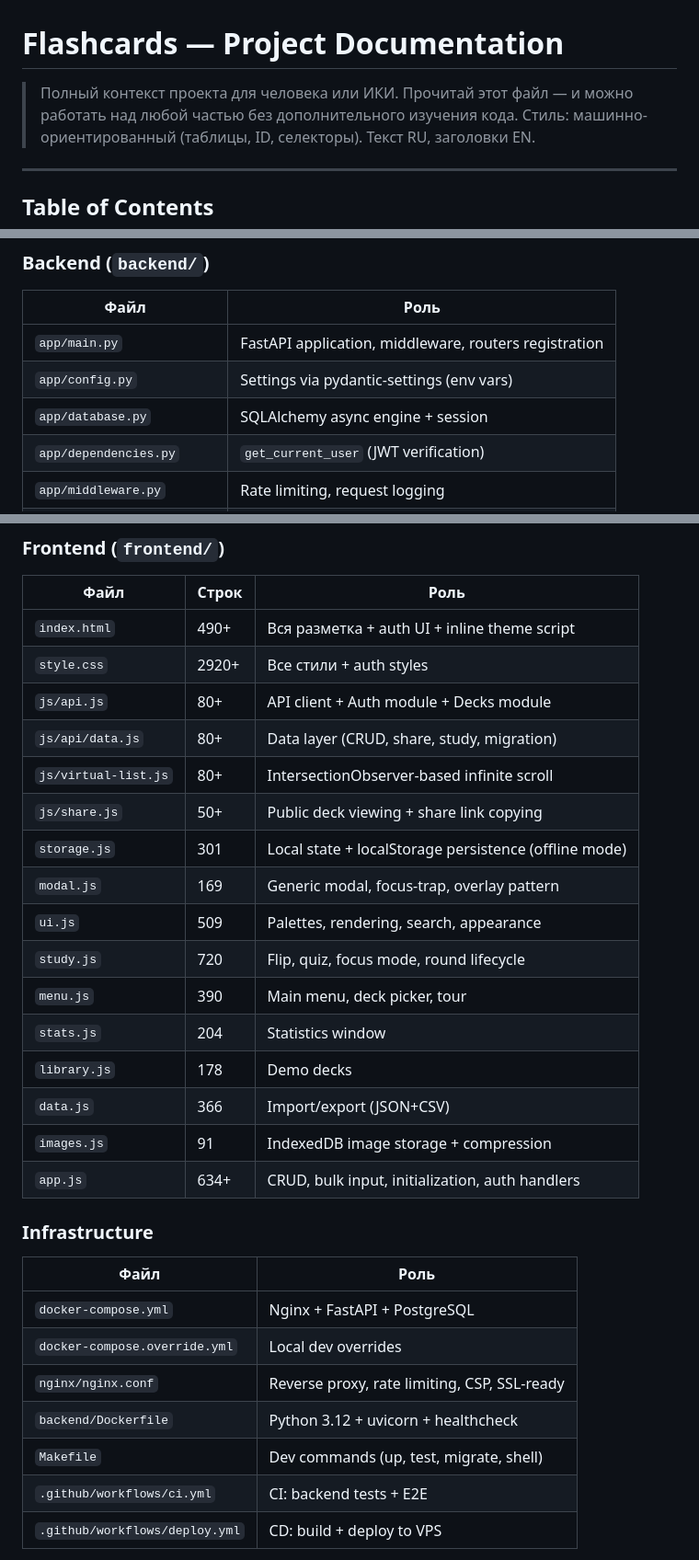
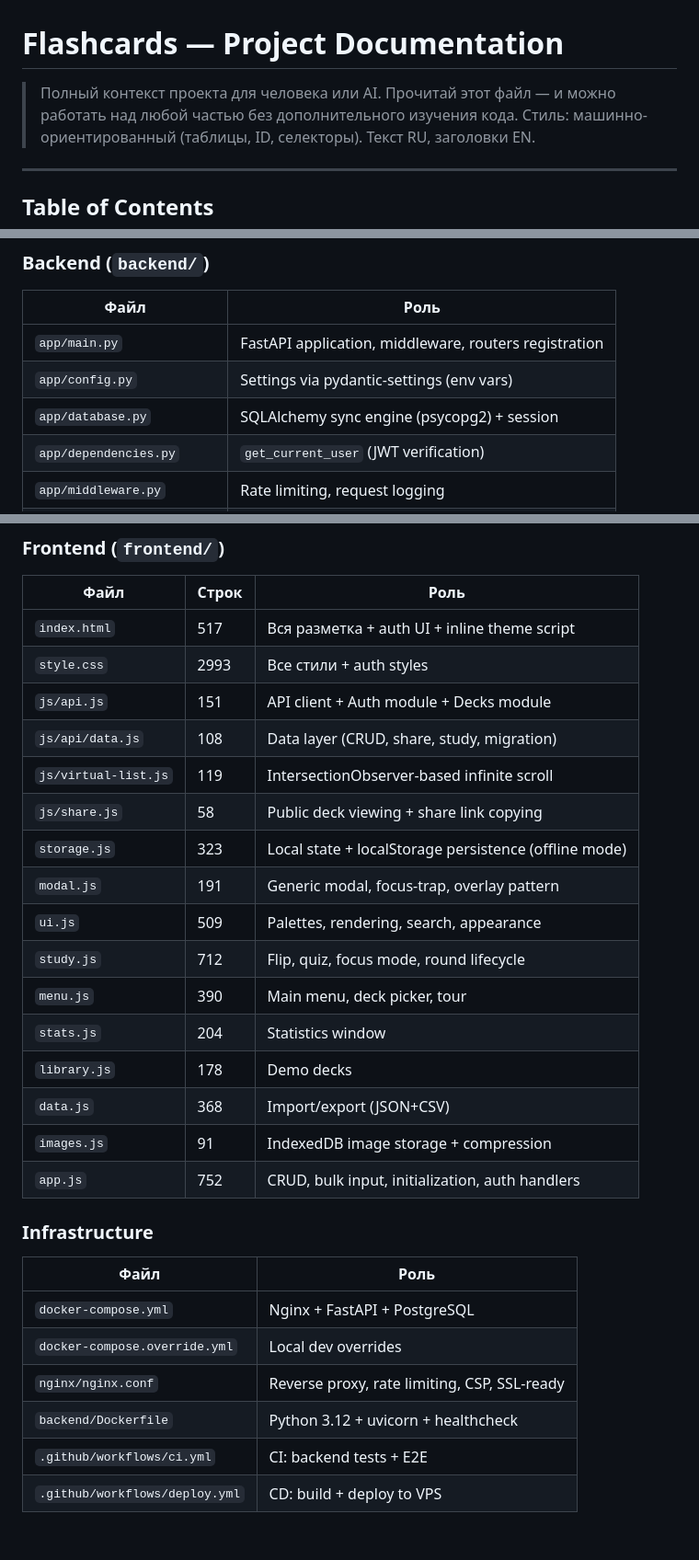
Before and after one commit to renevalAr/cards, a Markdown page: DOCUMENTATION.md, 3 parts joined by grey strips. Shown at 92% size. GitHub-like rendering; blank space fills up the shorter version.

```diff
--- a/DOCUMENTATION.md
+++ b/DOCUMENTATION.md
@@ -1,6 +1,6 @@
 # Flashcards — Project Documentation
 
-> Полный контекст проекта для человека или ИКИ. Прочитай этот файл — и можно работать над любой частью без дополнительного изучения кода.
+> Полный контекст проекта для человека или AI. Прочитай этот файл — и можно работать над любой частью без дополнительного изучения кода.
 > Стиль: машинно-ориентированный (таблицы, ID, селекторы). Текст RU, заголовки EN.
 
 ---
@@ -49,7 +49,7 @@
 |---|---|
 | `app/main.py` | FastAPI application, middleware, routers registration |
 | `app/config.py` | Settings via pydantic-settings (env vars) |
-| `app/database.py` | SQLAlchemy async engine + session |
+| `app/database.py` | SQLAlchemy sync engine (psycopg2) + session |
 | `app/dependencies.py` | `get_current_user` (JWT verification) |
 | `app/middleware.py` | Rate limiting, request logging |
 | `app/logging_config.py` | Structured JSON logging |
@@ -73,22 +73,22 @@
 
 | Файл | Строк | Роль |
 |---|---|---|
-| `index.html` | 490+ | Вся разметка + auth UI + inline theme script |
-| `style.css` | 2920+ | Все стили + auth styles |
-| `js/api.js` | 80+ | API client + Auth module + Decks module |
-| `js/api/data.js` | 80+ | Data layer (CRUD, share, study, migration) |
-| `js/virtual-list.js` | 80+ | IntersectionObserver-based infinite scroll |
-| `js/share.js` | 50+ | Public deck viewing + share link copying |
-| `storage.js` | 301 | Local state + localStorage persistence (offline mode) |
-| `modal.js` | 169 | Generic modal, focus-trap, overlay pattern |
+| `index.html` | 517 | Вся разметка + auth UI + inline theme script |
+| `style.css` | 2993 | Все стили + auth styles |
+| `js/api.js` | 151 | API client + Auth module + Decks module |
+| `js/api/data.js` | 108 | Data layer (CRUD, share, study, migration) |
+| `js/virtual-list.js` | 119 | IntersectionObserver-based infinite scroll |
+| `js/share.js` | 58 | Public deck viewing + share link copying |
+| `storage.js` | 323 | Local state + localStorage persistence (offline mode) |
+| `modal.js` | 191 | Generic modal, focus-trap, overlay pattern |
 | `ui.js` | 509 | Palettes, rendering, search, appearance |
-| `study.js` | 720 | Flip, quiz, focus mode, round lifecycle |
+| `study.js` | 712 | Flip, quiz, focus mode, round lifecycle |
 | `menu.js` | 390 | Main menu, deck picker, tour |
 | `stats.js` | 204 | Statistics window |
 | `library.js` | 178 | Demo decks |
-| `data.js` | 366 | Import/export (JSON+CSV) |
+| `data.js` | 368 | Import/export (JSON+CSV) |
 | `images.js` | 91 | IndexedDB image storage + compression |
-| `app.js` | 634+ | CRUD, bulk input, initialization, auth handlers |
+| `app.js` | 752 | CRUD, bulk input, initialization, auth handlers |
 
 ### Infrastructure
 
@@ -98,7 +98,6 @@
 | `docker-compose.override.yml` | Local dev overrides |
 | `nginx/nginx.conf` | Reverse proxy, rate limiting, CSP, SSL-ready |
 | `backend/Dockerfile` | Python 3.12 + uvicorn + healthcheck |
-| `Makefile` | Dev commands (up, test, migrate, shell) |
 | `.github/workflows/ci.yml` | CI: backend tests + E2E |
 | `.github/workflows/deploy.yml` | CD: build + deploy to VPS |
 
```
Also changed, not shown: other parts of DOCUMENTATION.md (+4 -4 lines), README.md (+7 -6 lines).
